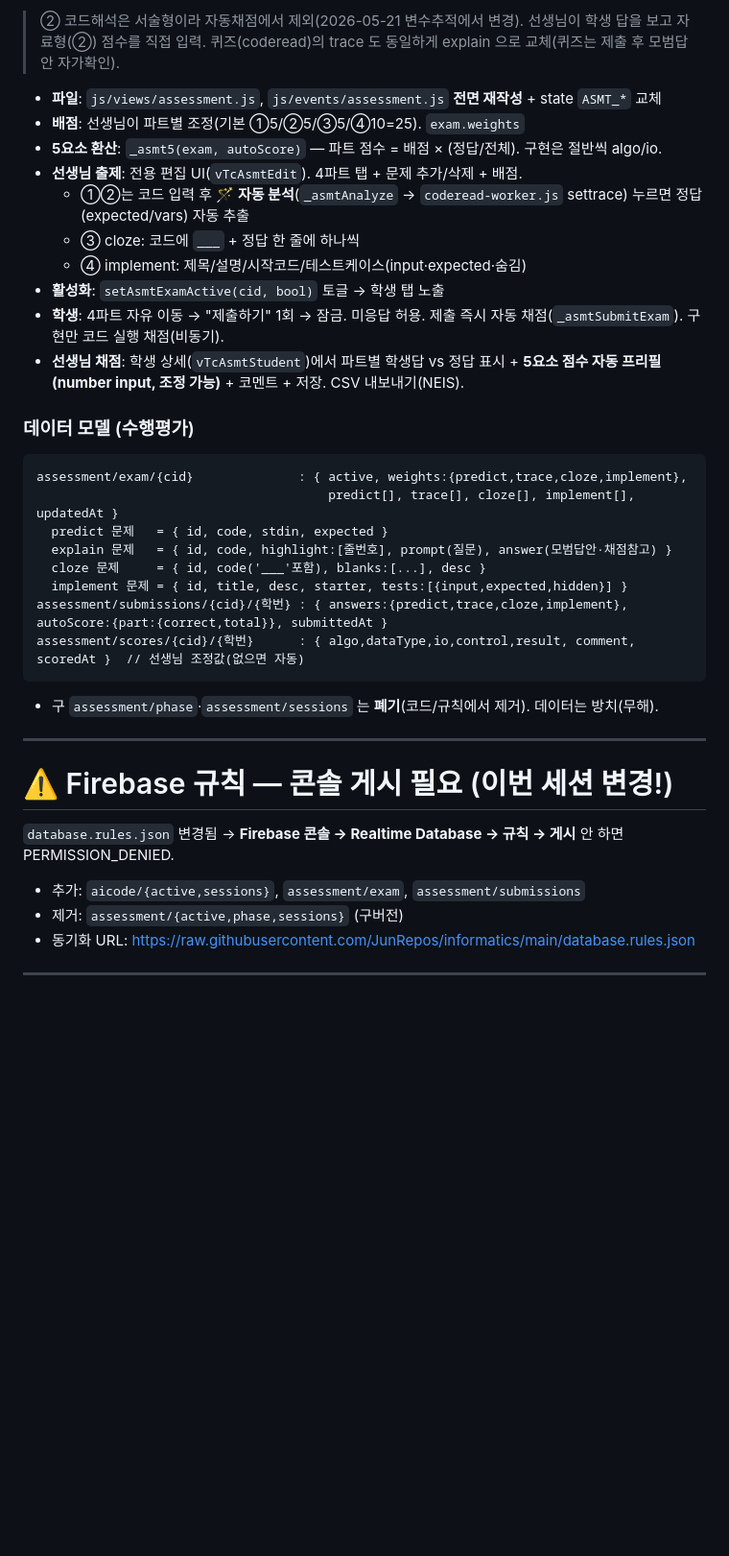
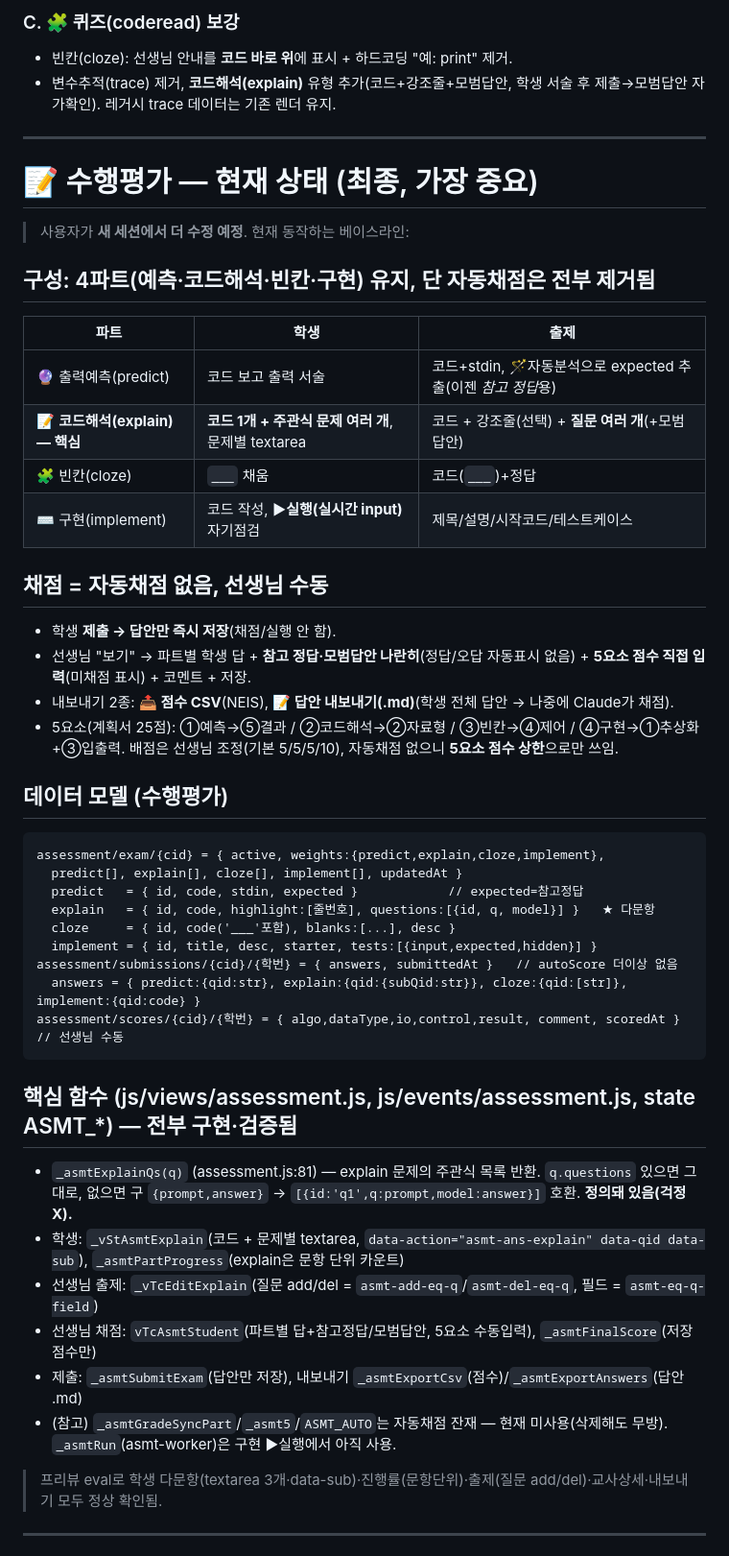
Before and after one commit to JunRepos/informatics, a Markdown page: SESSION_HANDOFF.md, the part around one of its changes. Shown at 96% size. Drawn GitHub-style; blank space fills up the shorter version.

Commit message:
핸드오프 전면 갱신 — 이번 세션(AI코딩 분리·실시간input / 수행평가 코드해석 다문항·수동채점 / 퀴즈) 정리
Co-Authored-By: Claude Opus 4.7 (1M context) <noreply@anthropic.com>

````diff
--- a/SESSION_HANDOFF.md
+++ b/SESSION_HANDOFF.md
@@ -55,36 +43,49 @@ AI 없는 순수 자동채점 시험. 4파트 전부 Pyodide 자동 채점.
-> ② 코드해석은 서술형이라 자동채점에서 제외(2026-05-21 변수추적에서 변경). 선생님이 학생 답을 보고 자료형(②) 점수를 직접 입력. 퀴즈(coderead)의 trace 도 동일하게 explain 으로 교체(퀴즈는 제출 후 모범답안 자가확인).
-
-- **파일**: `js/views/assessment.js`, `js/events/assessment.js` **전면 재작성** + state `ASMT_*` 교체
-- **배점**: 선생님이 파트별 조정(기본 ①5/②5/③5/④10=25). `exam.weights`
-- **5요소 환산**: `_asmt5(exam, autoScore)` — 파트 점수 = 배점 × (정답/전체). 구현은 절반씩 algo/io.
-- **선생님 출제**: 전용 편집 UI(`vTcAsmtEdit`). 4파트 탭 + 문제 추가/삭제 + 배점.
-  - ①②는 코드 입력 후 **🪄 자동 분석**(`_asmtAnalyze` → `coderead-worker.js` settrace) 누르면 정답(expected/vars) 자동 추출
-  - ③ cloze: 코드에 `___` + 정답 한 줄에 하나씩
-  - ④ implement: 제목/설명/시작코드/테스트케이스(input·expected·숨김)
-- **활성화**: `setAsmtExamActive(cid, bool)` 토글 → 학생 탭 노출
-- **학생**: 4파트 자유 이동 → "제출하기" 1회 → 잠금. 미응답 허용. 제출 즉시 자동 채점(`_asmtSubmitExam`). 구현만 코드 실행 채점(비동기).
-- **선생님 채점**: 학생 상세(`vTcAsmtStudent`)에서 파트별 학생답 vs 정답 표시 + **5요소 점수 자동 프리필(number input, 조정 가능)** + 코멘트 + 저장. CSV 내보내기(NEIS).
-
-### 데이터 모델 (수행평가)
-```
-assessment/exam/{cid}              : { active, weights:{predict,trace,cloze,implement},
-                                       predict[], trace[], cloze[], implement[], updatedAt }
-  predict 문제   = { id, code, stdin, expected }
-  explain 문제   = { id, code, highlight:[줄번호], prompt(질문), answer(모범답안·채점참고) }
-  cloze 문제     = { id, code('___'포함), blanks:[...], desc }
-  implement 문제 = { id, title, desc, starter, tests:[{input,expected,hidden}] }
-assessment/submissions/{cid}/{학번} : { answers:{predict,trace,cloze,implement}, autoScore:{part:{correct,total}}, submittedAt }
-assessment/scores/{cid}/{학번}      : { algo,dataType,io,control,result, comment, scoredAt }  // 선생님 조정값(없으면 자동)
-```
-- 구 `assessment/phase`·`assessment/sessions` 는 **폐기**(코드/규칙에서 제거). 데이터는 방치(무해).
+### C. 🧩 퀴즈(coderead) 보강
+- 빈칸(cloze): 선생님 안내를 **코드 바로 위**에 표시 + 하드코딩 "예: print" 제거.
+- 변수추적(trace) 제거, **코드해석(explain)** 유형 추가(코드+강조줄+모범답안, 학생 서술 후 제출→모범답안 자가확인). 레거시 trace 데이터는 기존 렌더 유지.
 
 ---
 
-# ⚠️ Firebase 규칙 — 콘솔 게시 필요 (이번 세션 변경!)
-`database.rules.json` 변경됨 → **Firebase 콘솔 → Realtime Database → 규칙 → 게시** 안 하면 PERMISSION_DENIED.
-- 추가: `aicode/{active,sessions}`, `assessment/exam`, `assessment/submissions`
-- 제거: `assessment/{active,phase,sessions}` (구버전)
-- 동기화 URL: https://raw.githubusercontent.com/JunRepos/informatics/main/database.rules.json
+# 📝 수행평가 — 현재 상태 (최종, 가장 중요)
+
+> 사용자가 **새 세션에서 더 수정 예정**. 현재 동작하는 베이스라인:
+
+## 구성: 4파트(예측·코드해석·빈칸·구현) 유지, 단 **자동채점은 전부 제거됨**
+| 파트 | 학생 | 출제 |
+|---|---|---|
+| 🔮 출력예측(predict) | 코드 보고 출력 서술 | 코드+stdin, 🪄자동분석으로 expected 추출(이젠 *참고 정답*용) |
+| 📝 **코드해석(explain) — 핵심** | **코드 1개 + 주관식 문제 여러 개**, 문제별 textarea | 코드 + 강조줄(선택) + **질문 여러 개**(+모범답안) |
+| 🧩 빈칸(cloze) | `___` 채움 | 코드(`___`)+정답 |
+| ⌨️ 구현(implement) | 코드 작성, **▶실행(실시간 input)** 자기점검 | 제목/설명/시작코드/테스트케이스 |
+
+## 채점 = **자동채점 없음, 선생님 수동**
+- 학생 **제출 → 답안만 즉시 저장**(채점/실행 안 함).
+- 선생님 "보기" → 파트별 학생 답 + **참고 정답·모범답안 나란히**(정답/오답 자동표시 없음) + **5요소 점수 직접 입력**(미채점 표시) + 코멘트 + 저장.
+- 내보내기 2종: **📤 점수 CSV**(NEIS), **📝 답안 내보내기(.md)**(학생 전체 답안 → 나중에 Claude가 채점).
+- 5요소(계획서 25점): ①예측→⑤결과 / ②코드해석→②자료형 / ③빈칸→④제어 / ④구현→①추상화+③입출력. 배점은 선생님 조정(기본 5/5/5/10), 자동채점 없으니 **5요소 점수 상한**으로만 쓰임.
+
+## 데이터 모델 (수행평가)
+```
+assessment/exam/{cid} = { active, weights:{predict,explain,cloze,implement},
+  predict[], explain[], cloze[], implement[], updatedAt }
+  predict   = { id, code, stdin, expected }            // expected=참고정답
+  explain   = { id, code, highlight:[줄번호], questions:[{id, q, model}] }   ★ 다문항
+  cloze     = { id, code('___'포함), blanks:[...], desc }
+  implement = { id, title, desc, starter, tests:[{input,expected,hidden}] }
+assessment/submissions/{cid}/{학번} = { answers, submittedAt }   // autoScore 더이상 없음
+  answers = { predict:{qid:str}, explain:{qid:{subQid:str}}, cloze:{qid:[str]}, implement:{qid:code} }
+assessment/scores/{cid}/{학번} = { algo,dataType,io,control,result, comment, scoredAt }  // 선생님 수동
+```
+
+## 핵심 함수 (js/views/assessment.js, js/events/assessment.js, state ASMT_*) — 전부 구현·검증됨
+- `_asmtExplainQs(q)` (assessment.js:81) — explain 문제의 주관식 목록 반환. `q.questions` 있으면 그대로, 없으면 구 `{prompt,answer}` → `[{id:'q1',q:prompt,model:answer}]` 호환. **정의돼 있음(걱정 X).**
+- 학생: `_vStAsmtExplain`(코드 + 문제별 textarea, `data-action="asmt-ans-explain" data-qid data-sub`), `_asmtPartProgress`(explain은 문항 단위 카운트)
+- 선생님 출제: `_vTcEditExplain`(질문 add/del = `asmt-add-eq-q`/`asmt-del-eq-q`, 필드 = `asmt-eq-q-field`)
+- 선생님 채점: `vTcAsmtStudent`(파트별 답+참고정답/모범답안, 5요소 수동입력), `_asmtFinalScore`(저장점수만)
+- 제출: `_asmtSubmitExam`(답안만 저장), 내보내기 `_asmtExportCsv`(점수)/`_asmtExportAnswers`(답안 .md)
+- (참고) `_asmtGradeSyncPart`/`_asmt5`/`ASMT_AUTO`는 자동채점 잔재 — 현재 미사용(삭제해도 무방). `_asmtRun`(asmt-worker)은 구현 ▶실행에서 아직 사용.
+
+> 프리뷰 eval로 학생 다문항(textarea 3개·data-sub)·진행률(문항단위)·출제(질문 add/del)·교사상세·내보내기 모두 정상 확인됨.
 
 ---
 
````
Also changed, not shown: other parts of SESSION_HANDOFF.md (+90 -63 lines).
